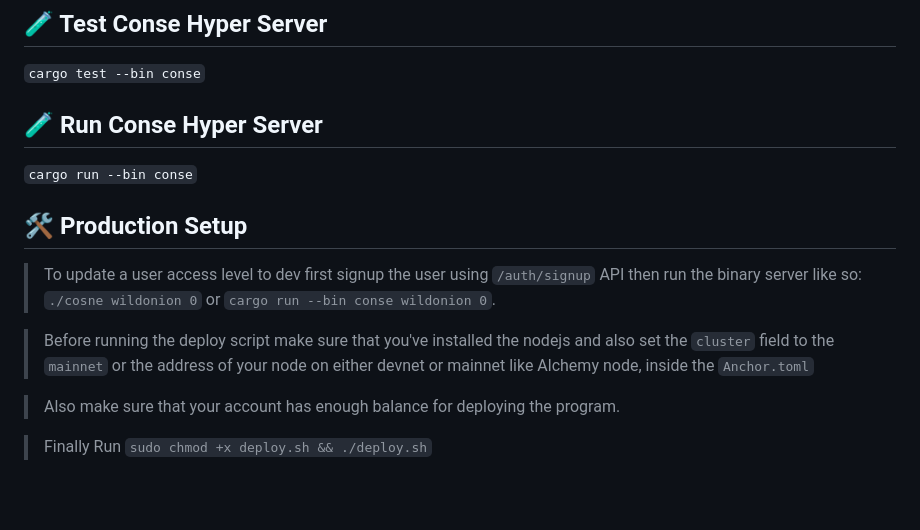
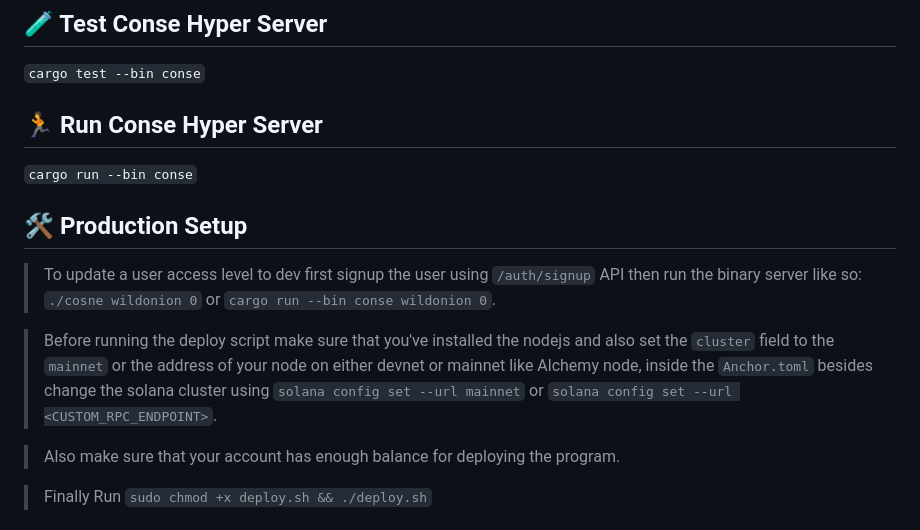
Before and after one commit to wildonion/gem, a Markdown page: README.md, the part around the change. GitHub-like rendering; blank space fills up the shorter version.

Commit message:
add hints

````diff
--- a/README.md
+++ b/README.md
@@ -9,7 +9,7 @@ Conse is an AI based Crypto Game Event Manager Platform on top of [coiniXerr](ht
 
 ```cargo test --bin conse```
 
-## 🧪 Run Conse Hyper Server
+## 🏃 Run Conse Hyper Server
 
 ```cargo run --bin conse```
 
@@ -17,7 +17,7 @@ Conse is an AI based Crypto Game Event Manager Platform on top of [coiniXerr](ht
 
 > To update a user access level to dev first signup the user using `/auth/signup` API then run the binary server like so: `./cosne wildonion 0` or `cargo run --bin conse wildonion 0`.
 
-> Before running the deploy script make sure that you've installed the nodejs and also set the `cluster` field to the `mainnet` or the address of your node on either devnet or mainnet like Alchemy node, inside the `Anchor.toml`
+> Before running the deploy script make sure that you've installed the nodejs and also set the `cluster` field to the `mainnet` or the address of your node on either devnet or mainnet like Alchemy node, inside the `Anchor.toml` besides change the solana cluster using ```solana config set --url mainnet``` or ```solana config set --url <CUSTOM_RPC_ENDPOINT>```.
 
 > Also make sure that your account has enough balance for deploying the program.
 
````
